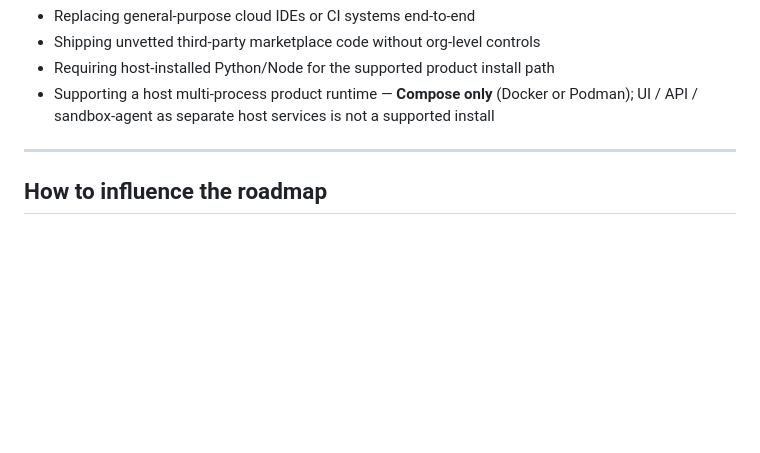
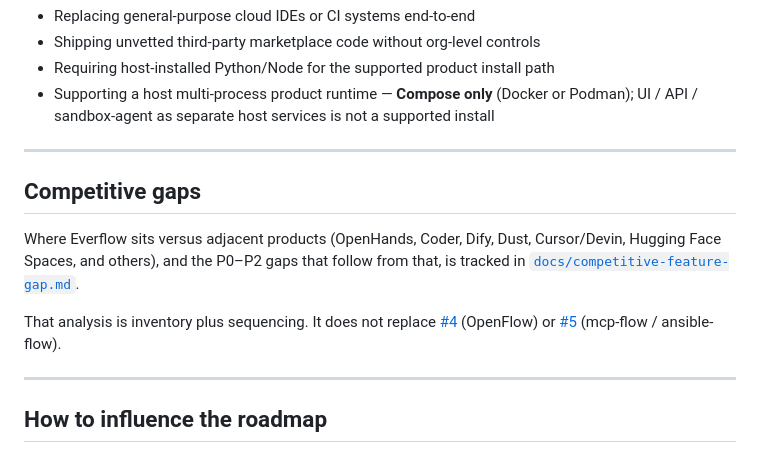
Before and after one commit to real-limitless/ProjectEverflow, a Markdown page: ROADMAP.md, the part around the change. Drawn GitHub-style; blank space fills up the shorter version.

```diff
--- a/ROADMAP.md
+++ b/ROADMAP.md
@@ -63,6 +63,14 @@ Ideas that appear in early product thinking but are **not** delivery promises:
 
 ---
 
+## Competitive gaps
+
+Where Everflow sits versus adjacent products (OpenHands, Coder, Dify, Dust, Cursor/Devin, Hugging Face Spaces, and others), and the P0–P2 gaps that follow from that, is tracked in [`docs/competitive-feature-gap.md`](docs/competitive-feature-gap.md).
+
+That analysis is inventory plus sequencing. It does not replace [#4](https://github.com/real-limitless/ProjectEverflow/issues/4) (OpenFlow) or [#5](https://github.com/real-limitless/ProjectEverflow/issues/5) (mcp-flow / ansible-flow).
+
+---
+
 ## How to influence the roadmap
 
 - Open a GitHub Discussion or Issue describing the use case
```
Also changed, not shown: docs/competitive-feature-gap.md (added, +376 -0 lines).
